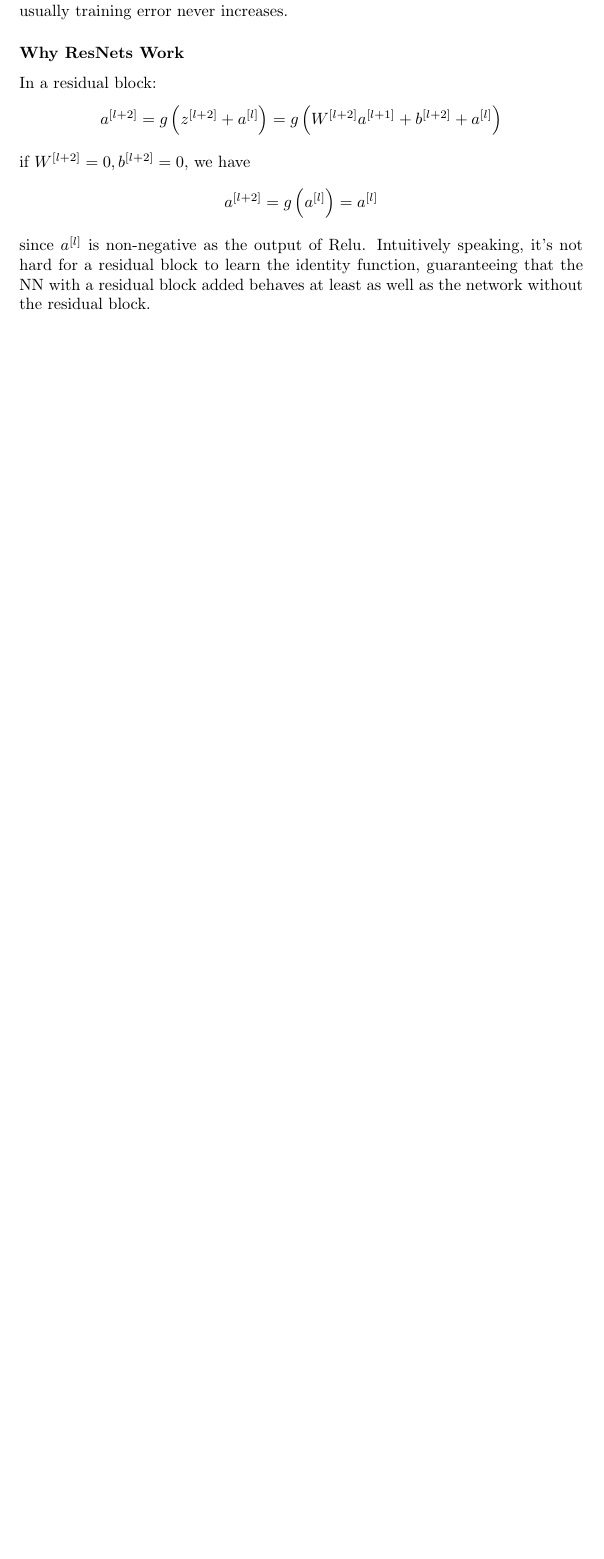
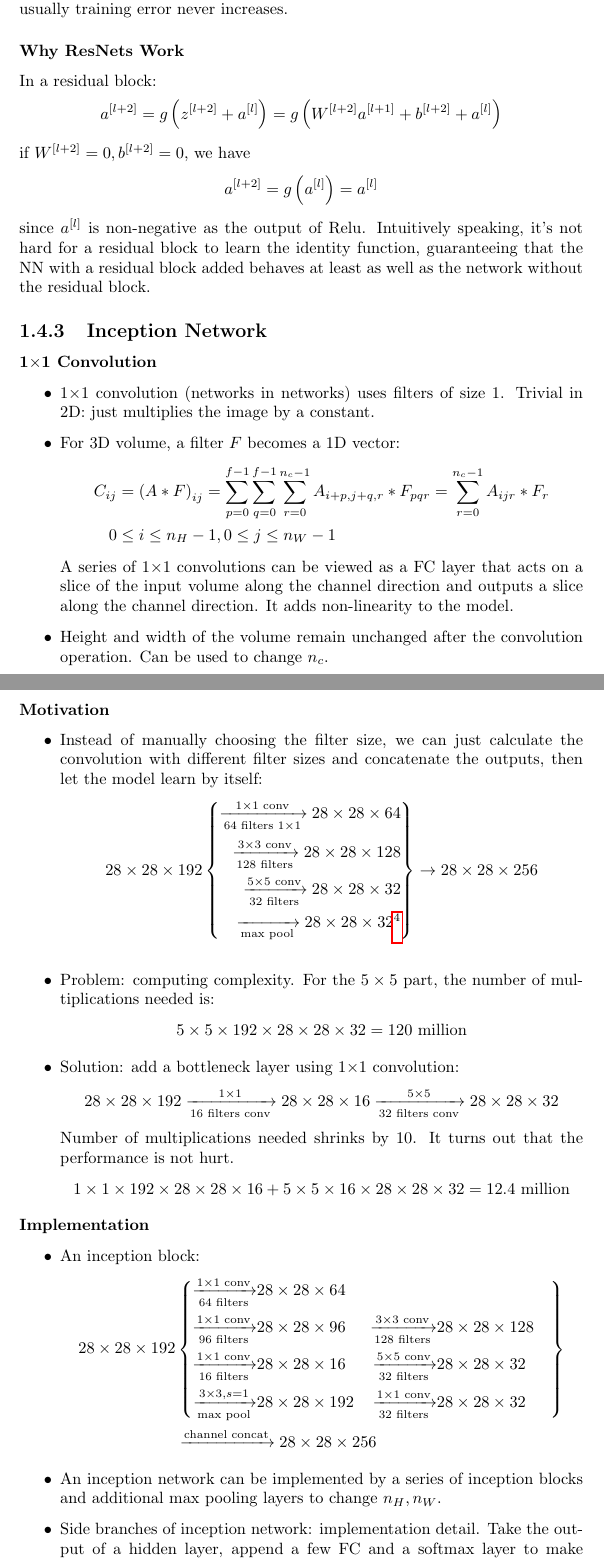
Before and after one commit to pkulijing/deeplearning, a LaTeX document (convolutional_neural_networks.tex): part of page 8 of 8 before the commit and two parts of pages 8 and 9 of 10 after it, the two joined at a grey line, cut so that both start at the same text, the shorter picture padded with empty space. Compiled offline with pdfLaTeX.

Commit message:
finish 4.2

```diff
--- a/convolutional_neural_networks.tex
+++ b/convolutional_neural_networks.tex
@@ -68,7 +68,7 @@ Considering padding, $C$ is a $\left\lfloor\frac{n_H+2p-f}{s}\right\rfloor+1\tim
   \item An image is usually more than a 2D matrix. An RGB image has 3 channels, while an RGBA image has 4 channels.
   \item The number of channels $n_c$ (also called depth) calls for the addition of another dimension to both the image and the filter.
   \begin{align*}
-    C_{ij}&=\left(A*F\right)_{ij}=\displaystyle\sum_{p=0}^{f-1}\displaystyle\sum_{q=0}^{f-1}\displaystyle\sum_{r=0}^{n_c-1}A_{i+p,j+q,k}*F_{pqk}\\
+    C_{ij}&=\left(A*F\right)_{ij}=\displaystyle\sum_{p=0}^{f-1}\displaystyle\sum_{q=0}^{f-1}\displaystyle\sum_{r=0}^{n_c-1}A_{i+p,j+q,r}*F_{pqr}\\
     0&\le i\le n_H-f, 0\le j\le n_W-f
   \end{align*}
   Note that the output is still a 2D matrix.
@@ -239,3 +239,55 @@ In a residual block:
 if $W^{[l+2]}=0,b^{[l+2]}=0$, we have
 \[a^{[l+2]}=g\left(a^{[l]}\right)=a^{[l]}\]
 since $a^{[l]}$ is non-negative as the output of Relu. Intuitively speaking, it's not hard for a residual block to learn the identity function, guaranteeing that the NN with a residual block added behaves at least as well as the network without the residual block.
+\subsection{Inception Network}
+\subsubsection{1$\times$1 Convolution}
+\begin{itemize}
+  \item 1$\times$1 convolution (networks in networks) uses filters of size 1. Trivial in 2D: just multiplies the image by a constant.
+  \item For 3D volume, a filter $F$ becomes a 1D vector:
+  \begin{align*}
+    C_{ij}&=\left(A*F\right)_{ij}=\displaystyle\sum_{p=0}^{f-1}\displaystyle\sum_{q=0}^{f-1}\displaystyle\sum_{r=0}^{n_c-1}A_{i+p,j+q,r}*F_{pqr}=\sum_{r=0}^{n_c-1}A_{ijr}*F_{r}\\
+    0&\le i\le n_H-1, 0\le j\le n_W-1
+  \end{align*}
+  A series of 1$\times$1 convolutions can be viewed as a FC layer that acts on a slice of the input volume along the channel direction and outputs a slice along the channel direction. It adds non-linearity to the model.
+  \item Height and width of the volume remain unchanged after the convolution operation. Can be used to change $n_c$.
+\end{itemize}
+\subsubsection{Motivation}
+\begin{itemize}
+  \item Instead of manually choosing the filter size, we can just calculate the convolution with different filter sizes and concatenate the outputs, then let the model learn by itself:
+  \begin{align*}
+    28\times 28\times 192\left\{
+      \begin{aligned}
+        \xrightarrow[64\text{ filters 1$\times$1}]{1\times 1\text{ conv}}28\times 28\times 64\\
+        \xrightarrow[128\text{ filters}]{3\times 3\text{ conv}}28\times 28\times 128\\
+        \xrightarrow[32\text{ filters}]{5\times 5\text{ conv}}28\times 28\times 32\\
+        \xrightarrow[\text{max pool}]{}28\times 28\times 32\footnotemark
+      \end{aligned}
+    \right\}\rightarrow
+    28\times 28\times 256
+  \end{align*}
+  \footnotetext{The number of channels needs to be reduces with 1$\times$1 convolution.}
+  \item Problem: computing complexity. For the $5\times 5$ part, the number of multiplications needed is:
+  \[5\times 5\times 192\times 28\times 28\times 32=120\text{ million}\]
+  \item Solution: add a bottleneck layer using 1$\times$1 convolution:
+  \[28\times 28\times 192\xrightarrow[16\text{ filters conv}]{1\times 1}28\times 28\times 16
+  \xrightarrow[32\text{ filters conv}]{5\times 5}28\times 28\times 32\]
+  Number of multiplications needed shrinks by 10. It turns out that the performance is not hurt.
+  \[1\times 1\times 192\times 28\times 28\times 16+5\times 5\times 16\times 28\times 28\times 32=12.4\text{ million}\]
+\end{itemize}
+\subsubsection{Implementation}
+\begin{itemize}
+  \item An inception block:
+\begin{align*}
+  28\times 28\times 192&\left\{
+    \begin{aligned}
+      \xrightarrow[64\text{ filters}]{1\times 1\text{ conv}}&28\times 28\times 64\\
+      \xrightarrow[96\text{ filters}]{1\times 1\text{ conv}}&28\times 28\times 96&\xrightarrow[128\text{ filters}]{3\times 3\text{ conv}}&28\times 28\times 128\\
+      \xrightarrow[16\text{ filters}]{1\times 1\text{ conv}}&28\times 28\times 16&\xrightarrow[32\text{ filters}]{5\times 5\text{ conv}}&28\times 28\times 32\\
+      \xrightarrow[\text{max pool}]{3\times 3, s=1}&28\times 28\times 192&\xrightarrow[32\text{ filters}]{1\times 1\text{ conv}}&28\times 28\times 32
+    \end{aligned}
+  \right\}\\&\xrightarrow{\text{channel concat}}
+  28\times 28\times 256
+\end{align*}
+  \item An inception network can be implemented by a series of inception blocks and additional max pooling layers to change $n_H,n_W$.
+  \item Side branches of inception network: implementation detail. Take the output of a hidden layer, append a few FC and a softmax layer to make predictions. Helps to prevent overfitting (regularization effect).
+\end{itemize}
```
Also changed, not shown: convolutional_neural_networks.tex (42 more changed lines).
